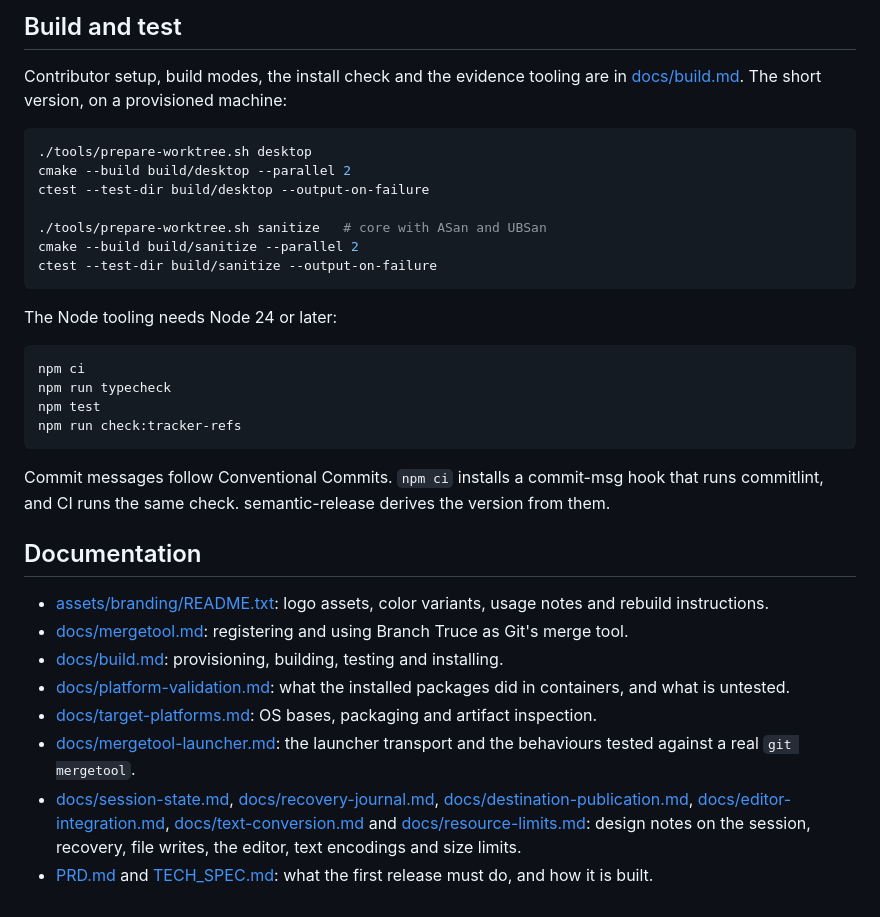
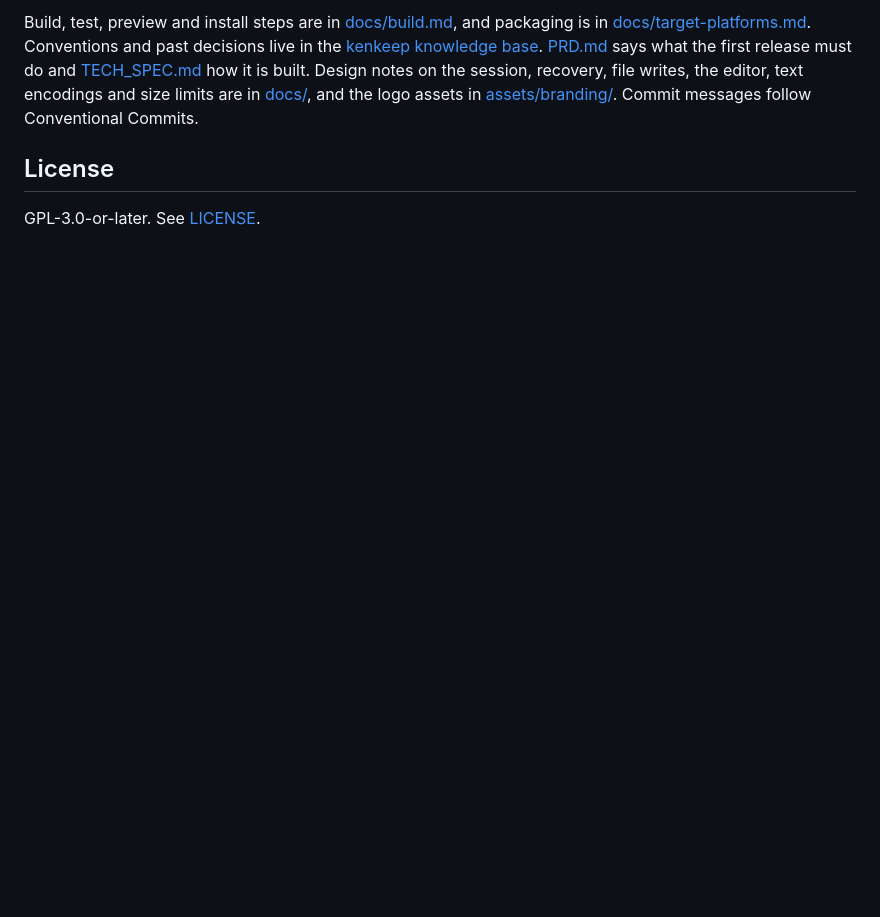
Before and after one commit to e0ipso/branch-truce, a Markdown page: README.md, the part around one of its changes. GitHub-like rendering; blank space fills up the shorter version.

````diff
--- a/README.md
+++ b/README.md
@@ -85,54 +58,6 @@ To use it from `git mergetool`, see [docs/mergetool.md](docs/mergetool.md).
 
-## Build and test
+Build, test, preview and install steps are in [docs/build.md](docs/build.md), and packaging is in [docs/target-platforms.md](docs/target-platforms.md). Conventions and past decisions live in the [kenkeep knowledge base](.ai/kenkeep/ENTRY.md). [PRD.md](PRD.md) says what the first release must do and [TECH_SPEC.md](TECH_SPEC.md) how it is built. Design notes on the session, recovery, file writes, the editor, text encodings and size limits are in [docs/](docs/), and the logo assets in [assets/branding/](assets/branding/README.txt). Commit messages follow Conventional Commits.
 
-Contributor setup, build modes, the install check and the evidence tooling
-are in [docs/build.md](docs/build.md). The short version, on a provisioned
-machine:
+## License
 
-```sh
-./tools/prepare-worktree.sh desktop
-cmake --build build/desktop --parallel 2
-ctest --test-dir build/desktop --output-on-failure
-
-./tools/prepare-worktree.sh sanitize   # core with ASan and UBSan
-cmake --build build/sanitize --parallel 2
-ctest --test-dir build/sanitize --output-on-failure
-```
-
-The Node tooling needs Node 24 or later:
-
-```sh
-npm ci
-npm run typecheck
-npm test
-npm run check:tracker-refs
-```
-
-Commit messages follow Conventional Commits. `npm ci` installs a commit-msg
-hook that runs commitlint, and CI runs the same check. semantic-release
-derives the version from them.
-
-## Documentation
-
-- [assets/branding/README.txt](assets/branding/README.txt): logo assets,
-  color variants, usage notes and rebuild instructions.
-- [docs/mergetool.md](docs/mergetool.md): registering and using Branch Truce
-  as Git's merge tool.
-- [docs/build.md](docs/build.md): provisioning, building, testing and
-  installing.
-- [docs/platform-validation.md](docs/platform-validation.md): what the
-  installed packages did in containers, and what is untested.
-- [docs/target-platforms.md](docs/target-platforms.md): OS bases, packaging
-  and artifact inspection.
-- [docs/mergetool-launcher.md](docs/mergetool-launcher.md): the launcher
-  transport and the behaviours tested against a real `git mergetool`.
-- [docs/session-state.md](docs/session-state.md),
-  [docs/recovery-journal.md](docs/recovery-journal.md),
-  [docs/destination-publication.md](docs/destination-publication.md),
-  [docs/editor-integration.md](docs/editor-integration.md),
-  [docs/text-conversion.md](docs/text-conversion.md) and
-  [docs/resource-limits.md](docs/resource-limits.md): design notes on the
-  session, recovery, file writes, the editor, text encodings and size
-  limits.
-- [PRD.md](PRD.md) and [TECH_SPEC.md](TECH_SPEC.md): what the first
-  release must do, and how it is built.
+GPL-3.0-or-later. See [LICENSE](LICENSE).
````
Also changed, not shown: other parts of README.md (+33 -60 lines), docs/build.md (+21 -1 lines), docs/target-platforms.md (+13 -3 lines), docs/images/comparison-dark.png (added), docs/images/comparison-light.png (added), 3 other files.
